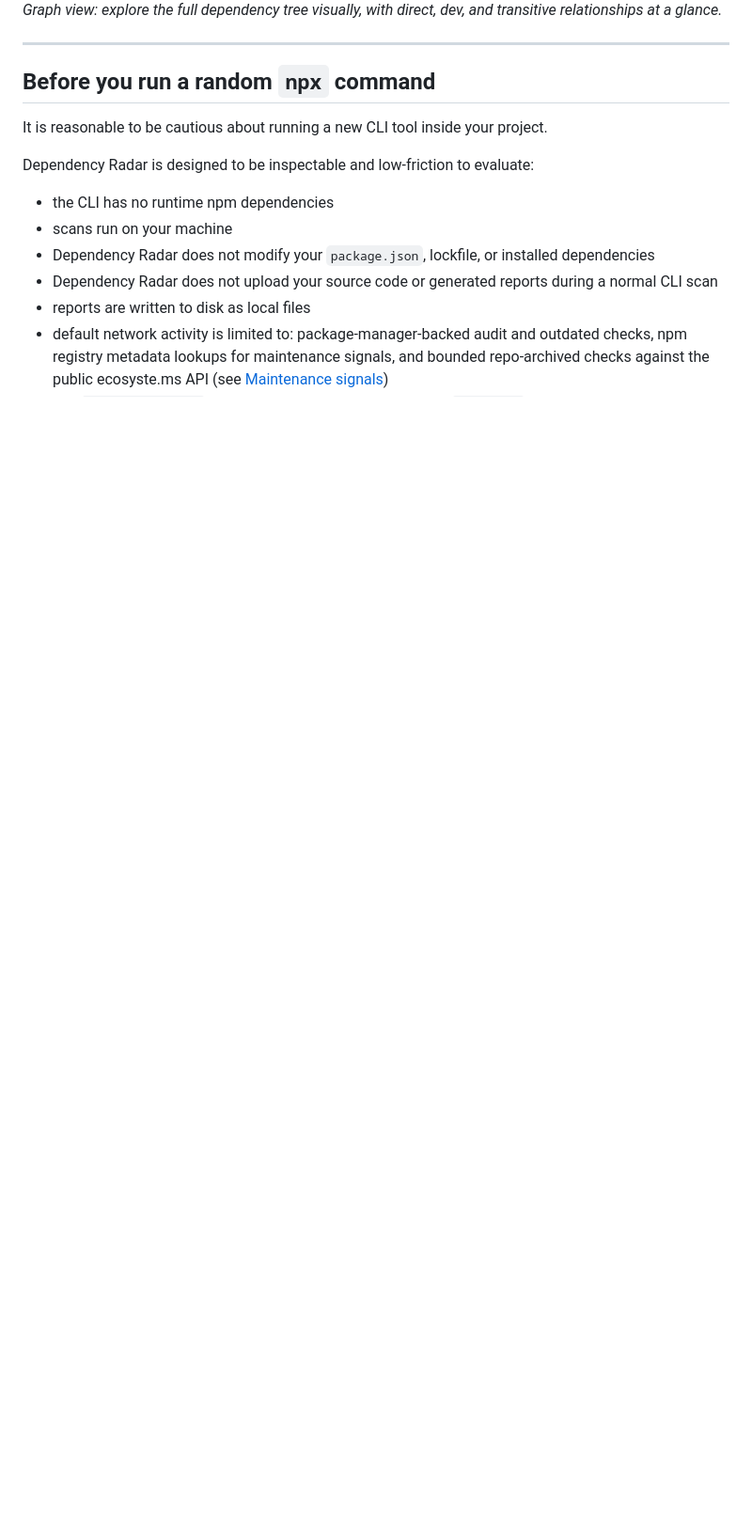
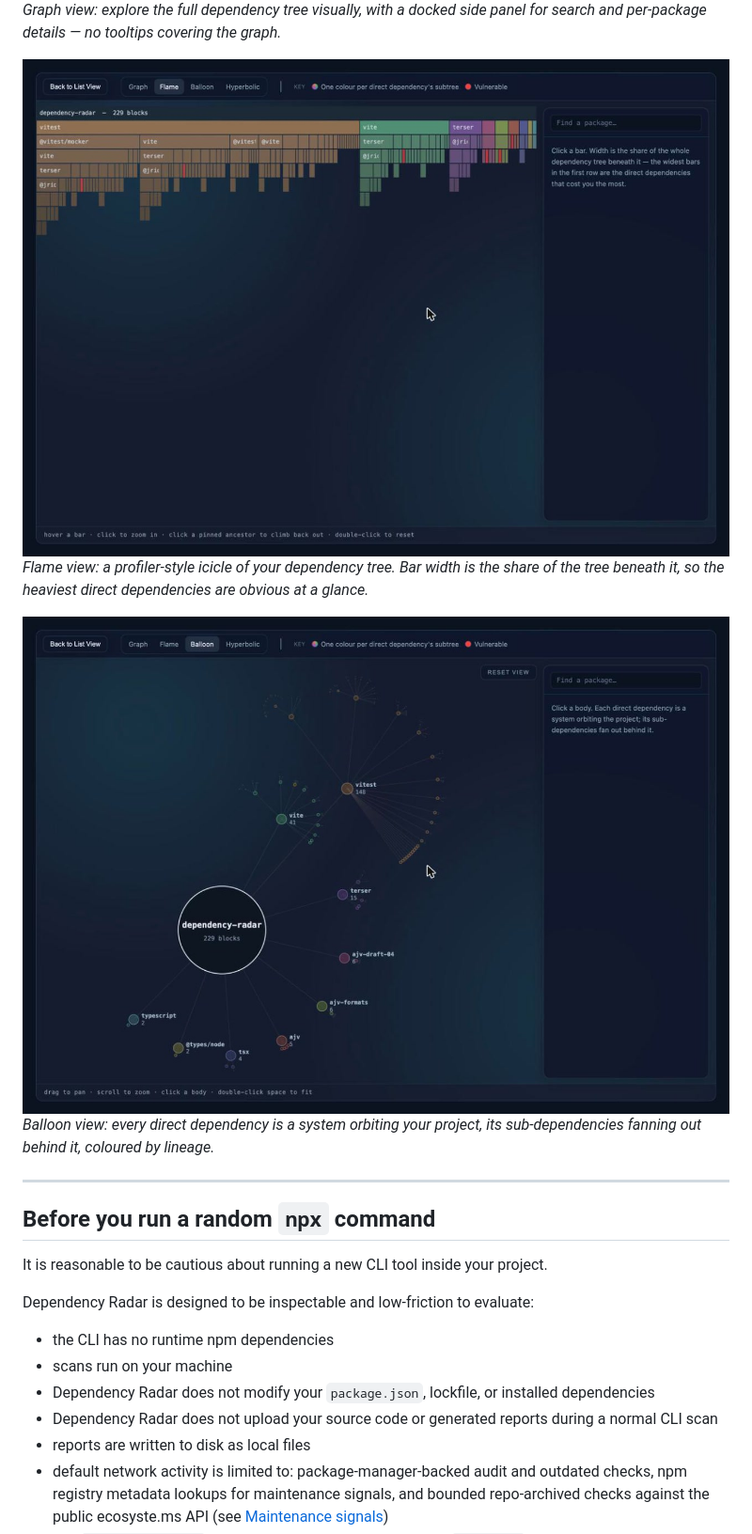
Before and after one commit to JosephMaynard/dependency-radar, a Markdown page: README.md, the part around one of its changes. Shown at 94% size. Rendered like a GitHub page; pictures changed too: docs/screenshot-04.jpg (added), docs/screenshot-05.jpg (added); blank space fills up the shorter version.

```diff
--- a/README.md
+++ b/README.md
@@ -31,7 +31,13 @@ You can see a [Dependency Radar example report](https://www.dependency-radar.com
 *Expanded dependency view: scan the key risk signals first, then drill into status, scope, origins, install behaviour, licence, vulnerabilities, and upgrade blockers.*
 
 ![Dependency Radar – interactive dependency graph view](./docs/screenshot-02.jpg)
-*Graph view: explore the full dependency tree visually, with direct, dev, and transitive relationships at a glance.*
+*Graph view: explore the full dependency tree visually, with a docked side panel for search and per-package details — no tooltips covering the graph.*
+
+![Dependency Radar – flame view](./docs/screenshot-04.jpg)
+*Flame view: a profiler-style icicle of your dependency tree. Bar width is the share of the tree beneath it, so the heaviest direct dependencies are obvious at a glance.*
+
+![Dependency Radar – balloon view](./docs/screenshot-05.jpg)
+*Balloon view: every direct dependency is a system orbiting your project, its sub-dependencies fanning out behind it, coloured by lineage.*
 
 ---
 
```
Also changed, not shown: other parts of README.md (+19 -1 lines), docs/VIZ-VIEWS-HANDOFF.md (deleted, +0 -328 lines), docs/screenshot-01.jpg, docs/screenshot-02.jpg, docs/screenshot-03.jpg.
